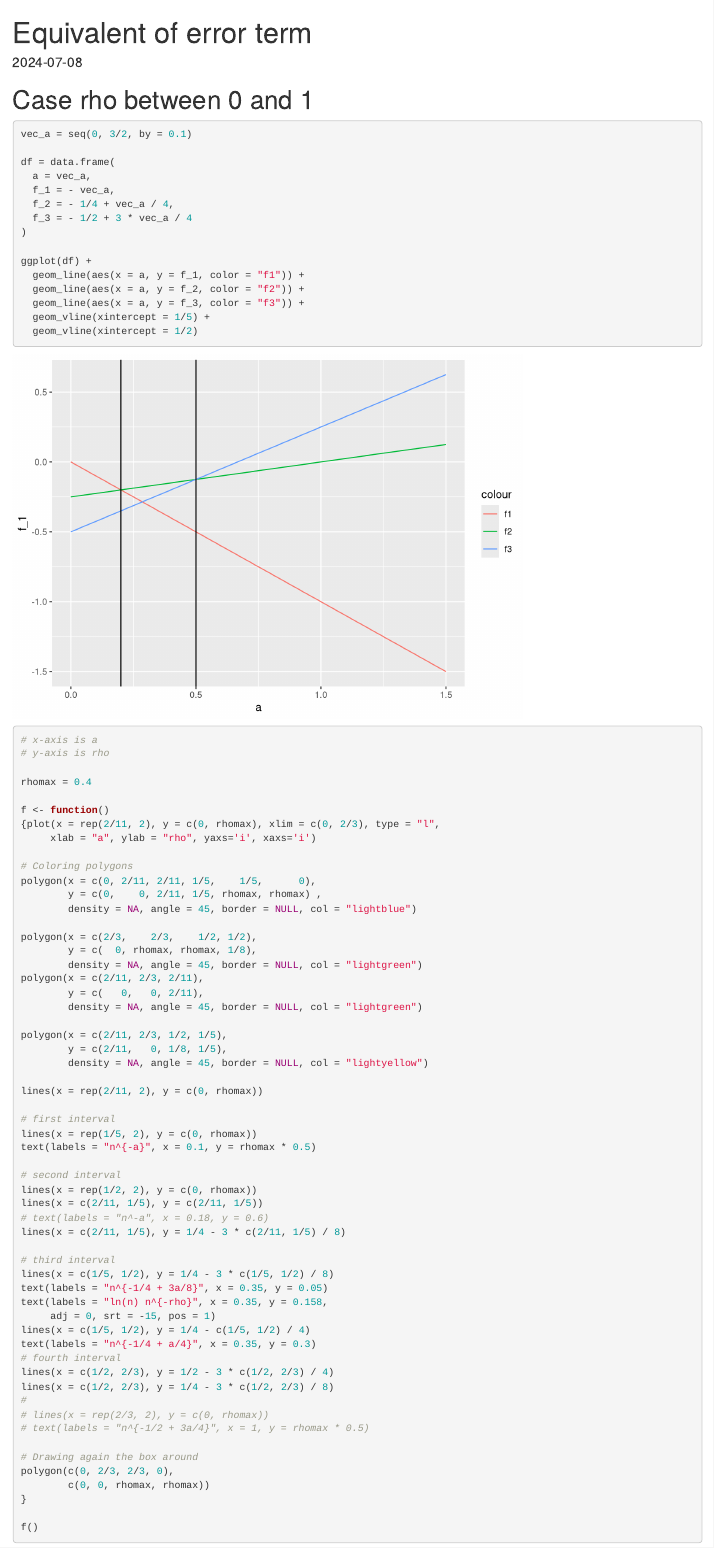
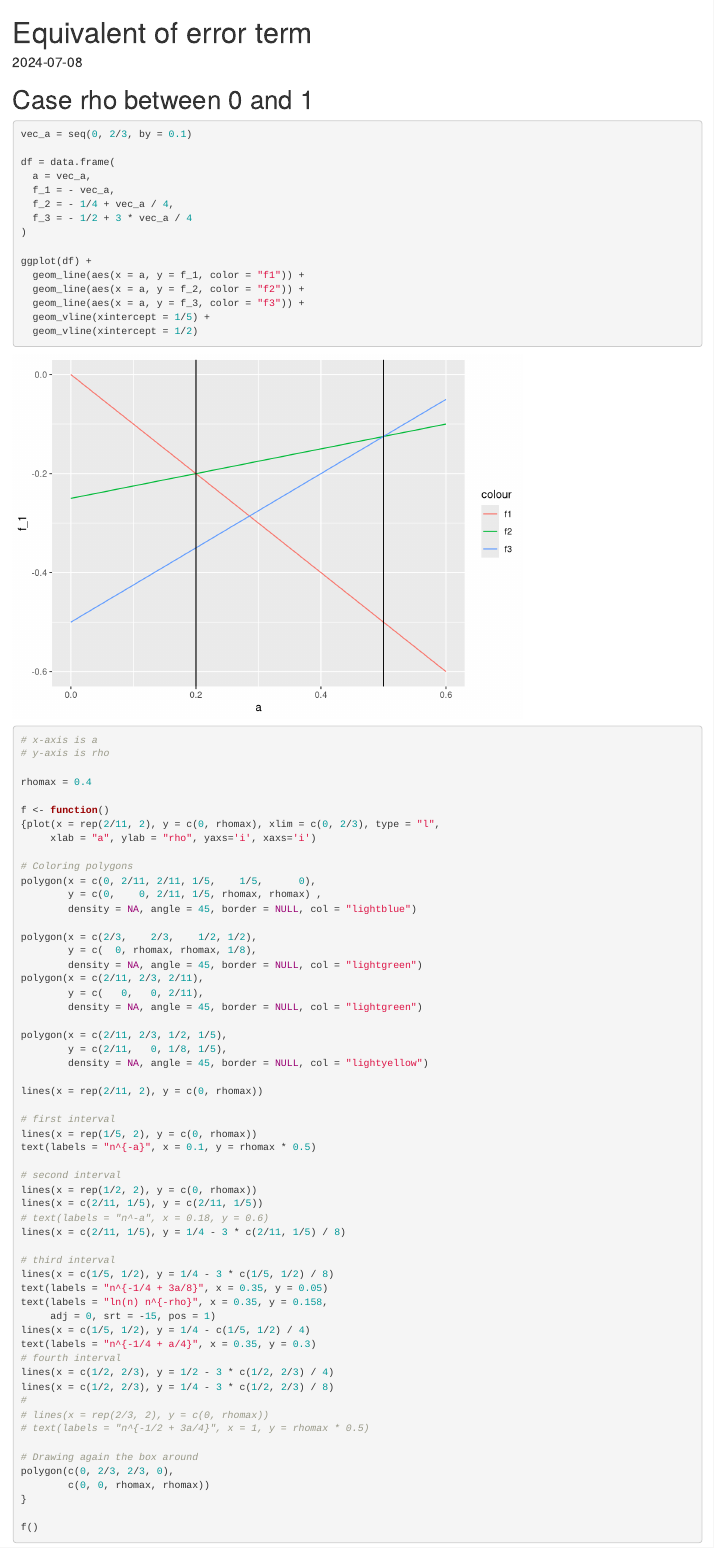
Before and after one commit to AlexisDerumigny/Reproducibility-NAVAE_CI_LinModels, an R Markdown document (Equivalent error term.Rmd): the page in a window 1100 px wide, from its top. Rendered offline with R 4.5, knitr and Pandoc, with nearby package versions.

Commit message:
Change maximum value of `a` to 2/3 also in the first graph

````diff
--- a/Equivalent error term.Rmd
+++ b/Equivalent error term.Rmd
@@ -14,7 +14,7 @@ library(tidyverse)
 
 
 ```{r}
-vec_a = seq(0, 3/2, by = 0.1)
+vec_a = seq(0, 2/3, by = 0.1)
 
 df = data.frame(
   a = vec_a,
````
